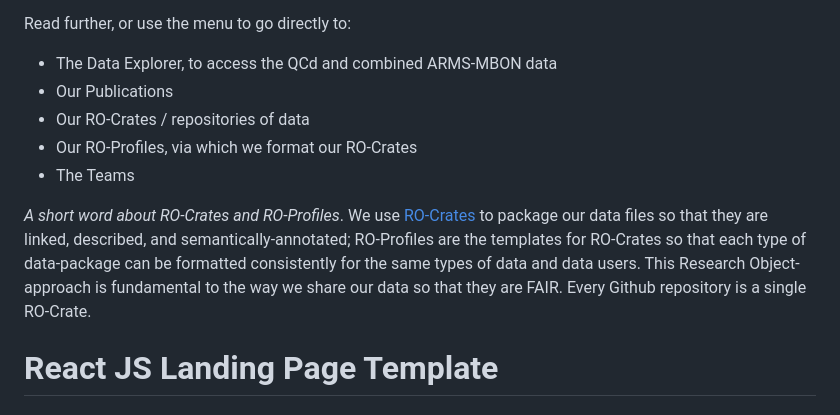
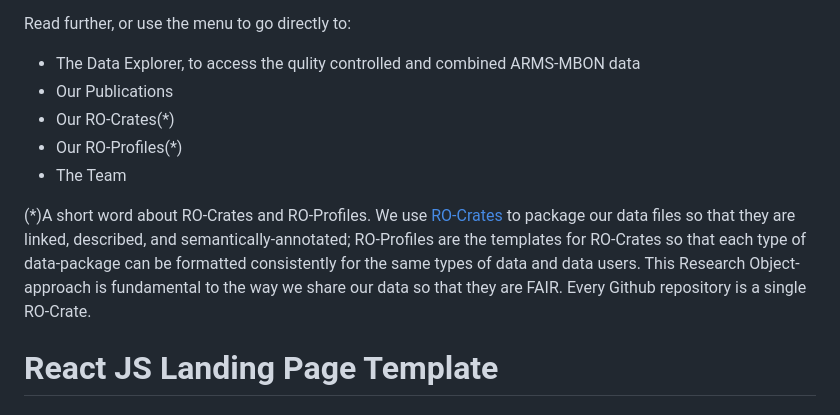
Before and after one commit to vliz-be-opsci/demo-space-to-pages, a Markdown page: README.md, the part around the change. Rendered like a GitHub page.

```diff
--- a/README.md
+++ b/README.md
@@ -4,13 +4,13 @@ In ARMS-MBON we use ARMS units to sample the biodiversity of the European coasta
 This landing page gives you access to all the data collected by ARMS-MBON: all the event, sampling, image, and omics metadata are uploaded, quality controlled, semantically annotated, combined, and shared with others on our Github site. The scripts and intermediate products arising from the quality control and combining processes can also be found here. Note that large data files (sequences and images) are archived elsewhere: here we provide the links to those files.
 
 Read further, or use the menu to go directly to:
-- The Data Explorer, to access the QCd and combined ARMS-MBON data
+- The Data Explorer, to access the qulity controlled and combined ARMS-MBON data
 - Our Publications
-- Our RO-Crates / repositories of data
-- Our RO-Profiles, via which we format our RO-Crates
-- The Teams
+- Our RO-Crates(*)
+- Our RO-Profiles(*)
+- The Team
 
-*A short word about RO-Crates and RO-Profiles*. We use <a href="https://www.researchobject.org/ro-crate/" target="_blank">RO-Crates</a> to package our data files so that they are linked, described, and semantically-annotated; RO-Profiles are the templates for RO-Crates so that each type of data-package can be formatted consistently for the same types of data and data users. This Research Object-approach is fundamental to the way we share our data so that they are FAIR. Every Github repository is a single RO-Crate.
+(*)A short word about RO-Crates and RO-Profiles. We use <a href="https://www.researchobject.org/ro-crate/" target="_blank">RO-Crates</a> to package our data files so that they are linked, described, and semantically-annotated; RO-Profiles are the templates for RO-Crates so that each type of data-package can be formatted consistently for the same types of data and data users. This Research Object-approach is fundamental to the way we share our data so that they are FAIR. Every Github repository is a single RO-Crate.
 
 # React JS Landing Page Template
 ### <a href="https://open-science.vliz.be/example-bon-site-to-pages/" target="_blank">LIVE DEMO</a>
```
